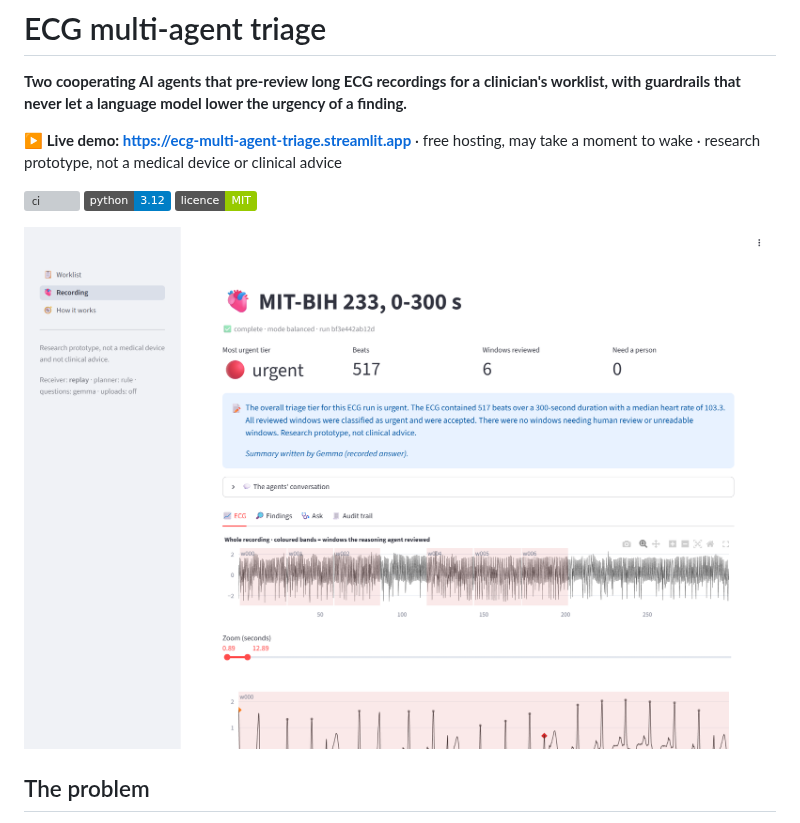
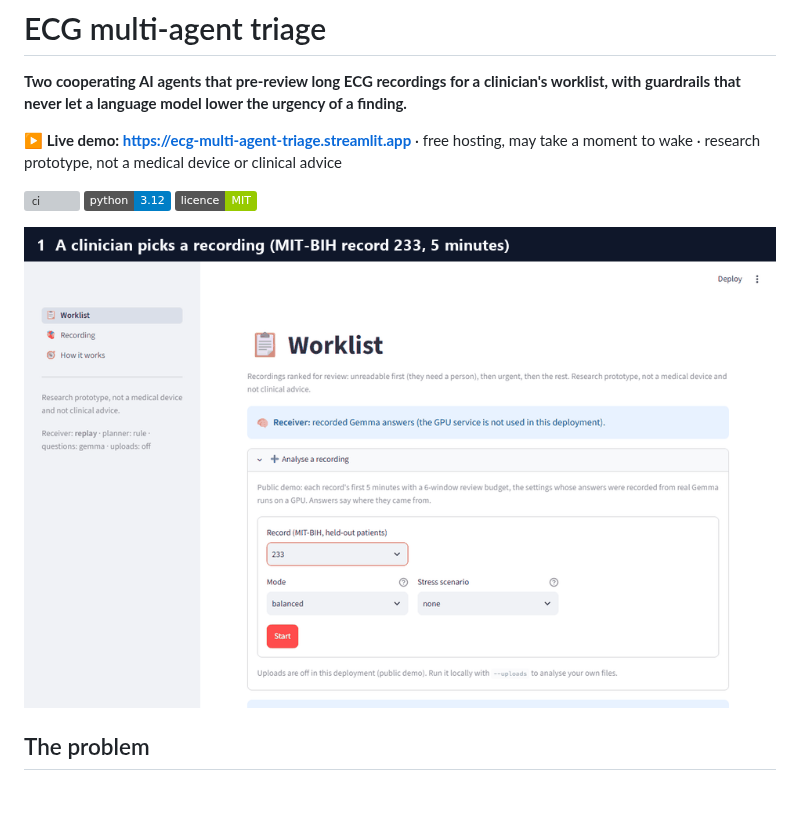
Before and after one commit to a1if/ecg-multi-agent-triage, a Markdown page: README.md, the part around the change. GitHub-like rendering; pictures changed too: docs/images/demo.gif (added); badges without logos; blank space fills up the shorter version; grey boxes are pictures that could not be loaded.

```diff
--- a/README.md
+++ b/README.md
@@ -10,7 +10,7 @@ research prototype, not a medical device or clinical advice
 ![python](https://img.shields.io/badge/python-3.12-blue)
 ![licence](https://img.shields.io/badge/licence-MIT-green)
 
-![A recording in the app: summary, findings and the ECG with the windows the reasoning agent reviewed](docs/images/recording.png)
+![One run, start to finish: pick a recording, the agents work, the result, their conversation, a question answered and one refused, a clinician override, the audit trail](docs/images/demo.gif)
 
 ## The problem
 
```
Also changed, not shown: 6 other files.
